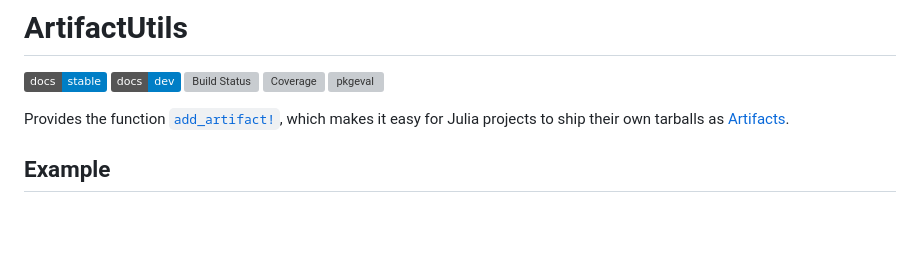
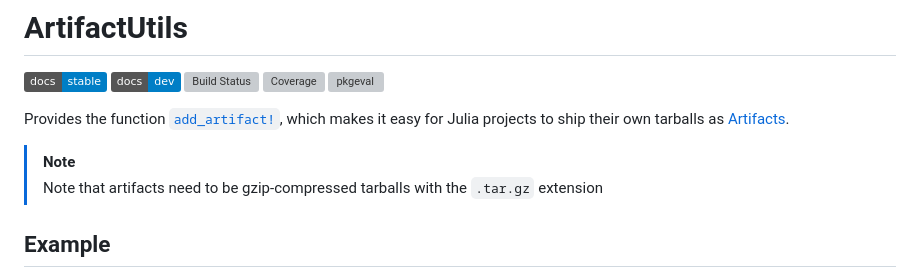
Before and after one commit to JuliaPackaging/ArtifactUtils.jl, a Markdown page: README.md, the part around the change. Rendered like a GitHub page; badges without logos; blank space fills up the shorter version; grey boxes are pictures that could not be loaded.

Commit message:
Clarify artifact tarball requirements in README (#26)

```diff
--- a/README.md
+++ b/README.md
@@ -10,6 +10,9 @@ Provides the function
 [`add_artifact!`](https://JuliaPackaging.github.io/ArtifactUtils.jl/dev/#ArtifactUtils.add_artifact!-Tuple{String,String,String}),
 which makes it easy for Julia projects to ship their own tarballs as
 [Artifacts](https://julialang.github.io/Pkg.jl/dev/artifacts/).
+
+> [!NOTE]
+> Note that artifacts need to be gzip-compressed tarballs with the `.tar.gz` extension
 
 ## Example
 
```
